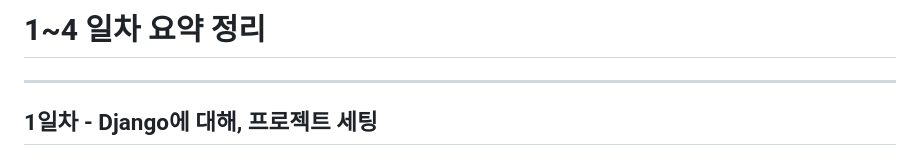
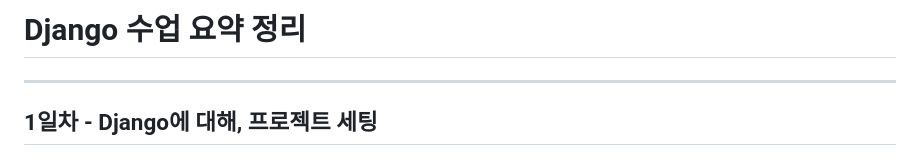
Before and after one commit to 12PJH/oz_assignment, a Markdown page: oz_be_django/README.md, the part around the change. GitHub-like rendering.

Commit message:
Django_과제

```diff
--- a/oz_be_django/README.md
+++ b/oz_be_django/README.md
@@ -1,4 +1,4 @@
-# **1~4 일차 요약 정리**
+# **Django 수업 요약 정리**
 ---
 ## **1일차 - Django에 대해, 프로젝트 세팅**
 #### **Django**
```
